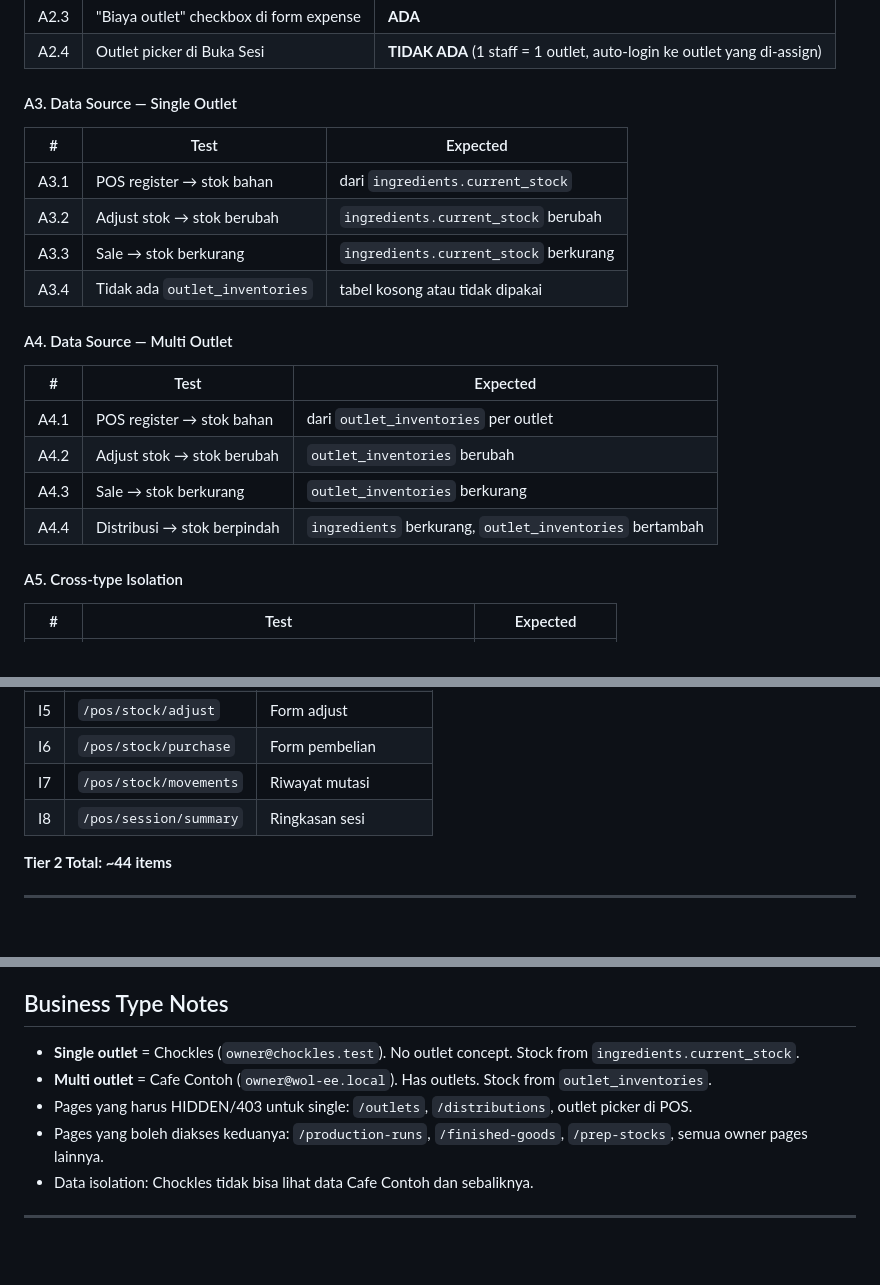
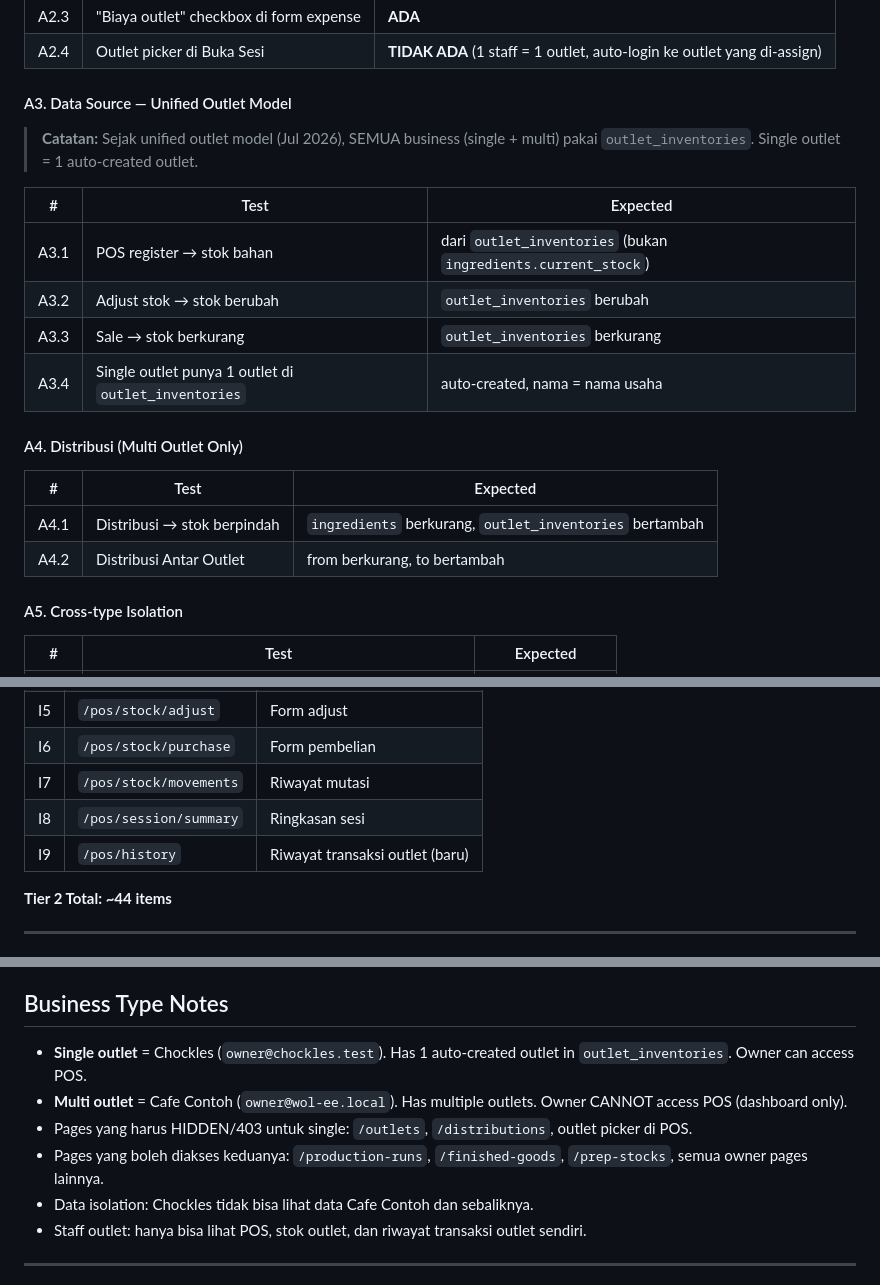
Before and after one commit to kakapratama12/Wol-ee, a Markdown page: docs/QA-CHECKLIST.md, 3 parts joined by grey strips. GitHub-like rendering; blank space fills up the shorter version.

```diff
--- a/docs/QA-CHECKLIST.md
+++ b/docs/QA-CHECKLIST.md
@@ -46,23 +46,23 @@
 | A2.3 | "Biaya outlet" checkbox di form expense | **ADA** |
 | A2.4 | Outlet picker di Buka Sesi | **TIDAK ADA** (1 staff = 1 outlet, auto-login ke outlet yang di-assign) |
 
-#### A3. Data Source — Single Outlet
+#### A3. Data Source — Unified Outlet Model
+
+> **Catatan:** Sejak unified outlet model (Jul 2026), SEMUA business (single + multi) pakai `outlet_inventories`. Single outlet = 1 auto-created outlet.
 
 | # | Test | Expected |
 |---|------|----------|
-| A3.1 | POS register → stok bahan | dari `ingredients.current_stock` |
-| A3.2 | Adjust stok → stok berubah | `ingredients.current_stock` berubah |
-| A3.3 | Sale → stok berkurang | `ingredients.current_stock` berkurang |
-| A3.4 | Tidak ada `outlet_inventories` | tabel kosong atau tidak dipakai |
+| A3.1 | POS register → stok bahan | dari `outlet_inventories` (bukan `ingredients.current_stock`) |
+| A3.2 | Adjust stok → stok berubah | `outlet_inventories` berubah |
+| A3.3 | Sale → stok berkurang | `outlet_inventories` berkurang |
+| A3.4 | Single outlet punya 1 outlet di `outlet_inventories` | auto-created, nama = nama usaha |
 
-#### A4. Data Source — Multi Outlet
+#### A4. Distribusi (Multi Outlet Only)
 
 | # | Test | Expected |
 |---|------|----------|
-| A4.1 | POS register → stok bahan | dari `outlet_inventories` per outlet |
-| A4.2 | Adjust stok → stok berubah | `outlet_inventories` berubah |
-| A4.3 | Sale → stok berkurang | `outlet_inventories` berkurang |
-| A4.4 | Distribusi → stok berpindah | `ingredients` berkurang, `outlet_inventories` bertambah |
+| A4.1 | Distribusi → stok berpindah | `ingredients` berkurang, `outlet_inventories` bertambah |
+| A4.2 | Distribusi Antar Outlet | from berkurang, to bertambah |
 
 #### A5. Cross-type Isolation
 
@@ -177,6 +177,7 @@
 | I6 | `/pos/stock/purchase` | Form pembelian |
 | I7 | `/pos/stock/movements` | Riwayat mutasi |
 | I8 | `/pos/session/summary` | Ringkasan sesi |
+| I9 | `/pos/history` | Riwayat transaksi outlet (baru) |
 
 **Tier 2 Total: ~44 items**
 
@@ -310,11 +337,12 @@
 
 ## Business Type Notes
 
-- **Single outlet** = Chockles (`owner@chockles.test`). No outlet concept. Stock from `ingredients.current_stock`.
-- **Multi outlet** = Cafe Contoh (`owner@wol-ee.local`). Has outlets. Stock from `outlet_inventories`.
+- **Single outlet** = Chockles (`owner@chockles.test`). Has 1 auto-created outlet in `outlet_inventories`. Owner can access POS.
+- **Multi outlet** = Cafe Contoh (`owner@wol-ee.local`). Has multiple outlets. Owner CANNOT access POS (dashboard only).
 - Pages yang harus HIDDEN/403 untuk single: `/outlets`, `/distributions`, outlet picker di POS.
 - Pages yang boleh diakses keduanya: `/production-runs`, `/finished-goods`, `/prep-stocks`, semua owner pages lainnya.
 - Data isolation: Chockles tidak bisa lihat data Cafe Contoh dan sebaliknya.
+- Staff outlet: hanya bisa lihat POS, stok outlet, dan riwayat transaksi outlet sendiri.
 
 ---
 
```
Also changed, not shown: other parts of docs/QA-CHECKLIST.md (+35 -9 lines).
